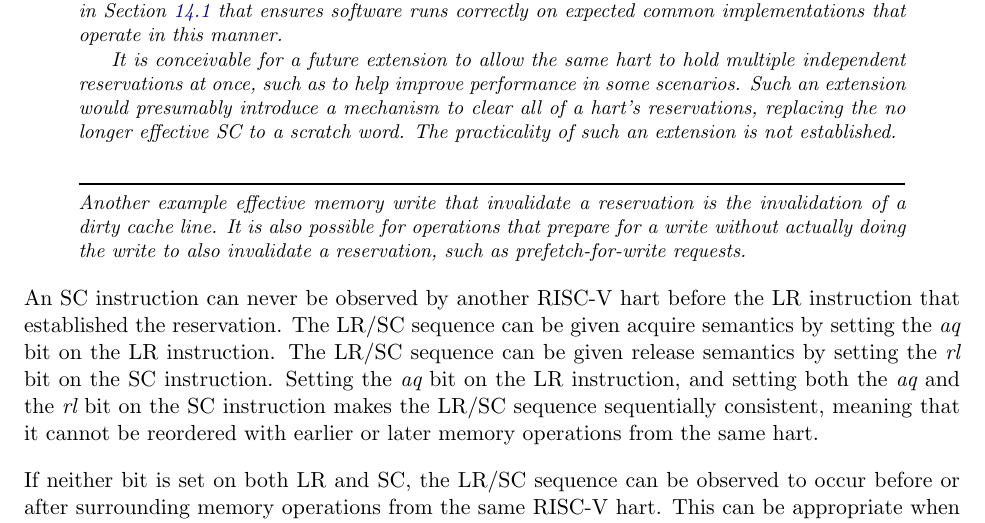
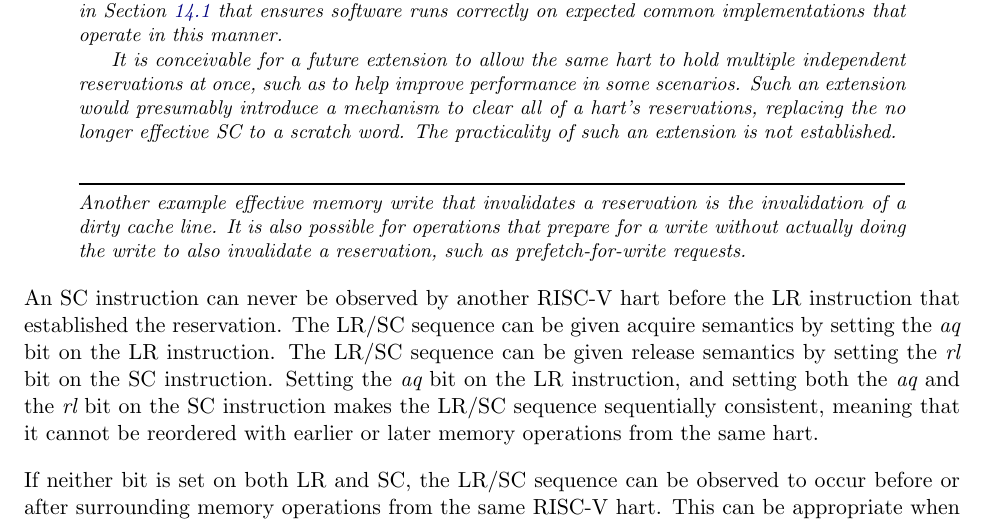
Before and after one commit to riscv/riscv-isa-manual, a LaTeX thesis (src/riscv-spec.tex, which reads src/a.tex): part of page 66 of 234, cut so that both start at the same text. Compiled offline with pdfLaTeX.

Commit message:
Fix typo

```diff
--- a/src/a.tex
+++ b/src/a.tex
@@ -238,7 +238,7 @@
 \end{commentary}
 
 \begin{commentary}
-Another example effective memory write that invalidate a reservation
+Another example effective memory write that invalidates a reservation
 is the invalidation of a dirty cache line.  It is also possible for
 operations that prepare for a write without actually doing the write
 to also invalidate a reservation, such as prefetch-for-write requests.
```
